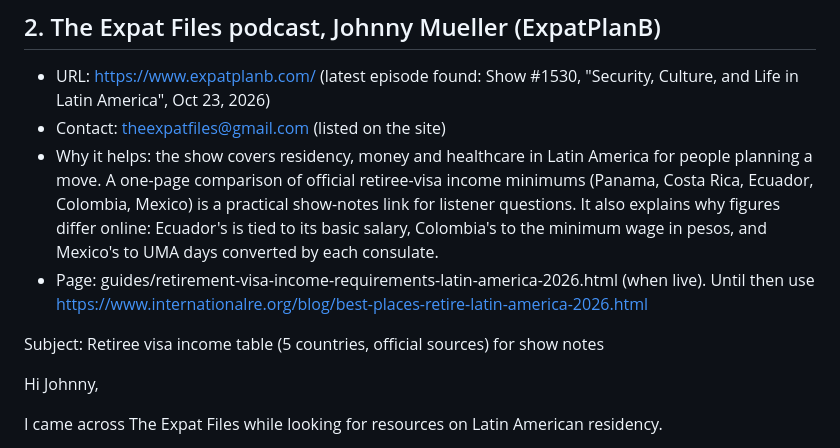
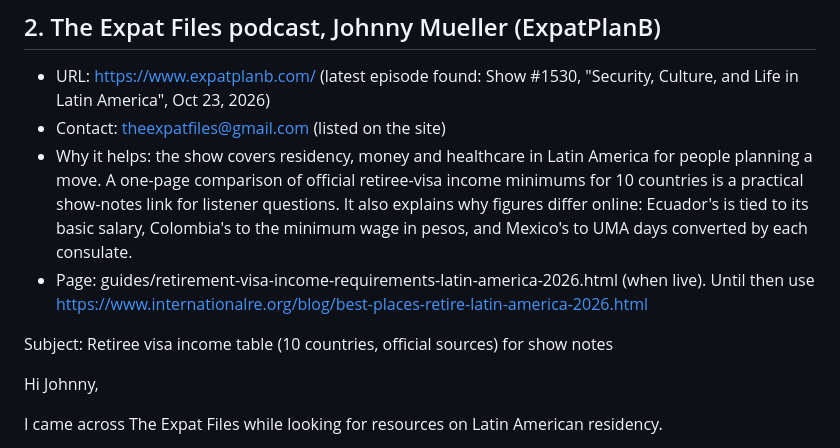
Before and after one commit to brossycharles-ops/international-re, a Markdown page: docs/growth/2026-10-26.md, the part around the change. Drawn GitHub-style.

Commit message:
Growth Director 2026-10-26: fix outreach draft country count
Co-Authored-By: Claude Opus 5.5 <noreply@anthropic.com>
Claude-Session: https://claude.ai/code/session_01QMpU2r2jVQSJyo4Y5o2KtZ

```diff
--- a/docs/growth/2026-10-26.md
+++ b/docs/growth/2026-10-26.md
@@ -79,10 +79,10 @@ International RE, internationalre.org
 ## 2. The Expat Files podcast, Johnny Mueller (ExpatPlanB)
 - URL: https://www.expatplanb.com/ (latest episode found: Show #1530, "Security, Culture, and Life in Latin America", Oct 23, 2026)
 - Contact: theexpatfiles@gmail.com (listed on the site)
-- Why it helps: the show covers residency, money and healthcare in Latin America for people planning a move. A one-page comparison of official retiree-visa income minimums (Panama, Costa Rica, Ecuador, Colombia, Mexico) is a practical show-notes link for listener questions. It also explains why figures differ online: Ecuador's is tied to its basic salary, Colombia's to the minimum wage in pesos, and Mexico's to UMA days converted by each consulate.
+- Why it helps: the show covers residency, money and healthcare in Latin America for people planning a move. A one-page comparison of official retiree-visa income minimums for 10 countries is a practical show-notes link for listener questions. It also explains why figures differ online: Ecuador's is tied to its basic salary, Colombia's to the minimum wage in pesos, and Mexico's to UMA days converted by each consulate.
 - Page: guides/retirement-visa-income-requirements-latin-america-2026.html (when live). Until then use https://www.internationalre.org/blog/best-places-retire-latin-america-2026.html
 
-Subject: Retiree visa income table (5 countries, official sources) for show notes
+Subject: Retiree visa income table (10 countries, official sources) for show notes
 
 Hi Johnny,
 
```
